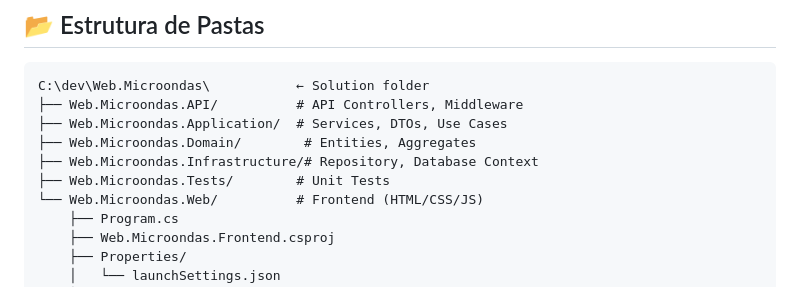
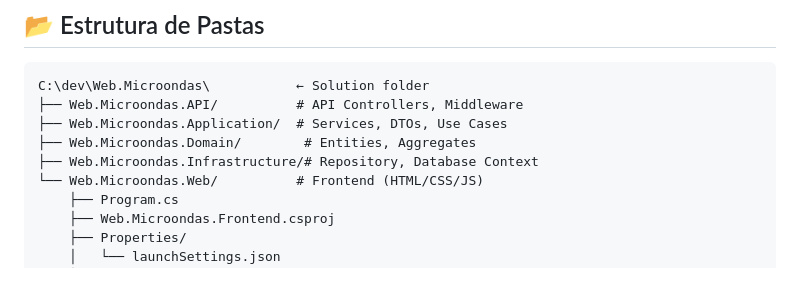
Before and after one commit to lucomoraes/microondas-digital-coodesh, a Markdown page: README.md, the part around the change. GitHub-like rendering.

Commit message:
:memo: removido do README.MD a estrutura de pasta dos testes unitários, pois dei ênfase ao frontend

```diff
--- a/README.md
+++ b/README.md
@@ -395,7 +395,6 @@ C:\dev\Web.Microondas\           ← Solution folder
 ├── Web.Microondas.Application/  # Services, DTOs, Use Cases
 ├── Web.Microondas.Domain/        # Entities, Aggregates
 ├── Web.Microondas.Infrastructure/# Repository, Database Context
-├── Web.Microondas.Tests/        # Unit Tests
 └── Web.Microondas.Web/          # Frontend (HTML/CSS/JS)
     ├── Program.cs
     ├── Web.Microondas.Frontend.csproj
```
